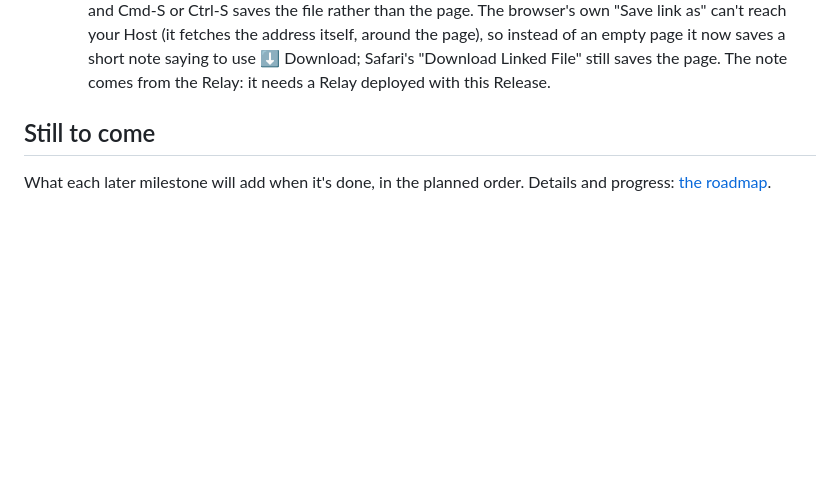
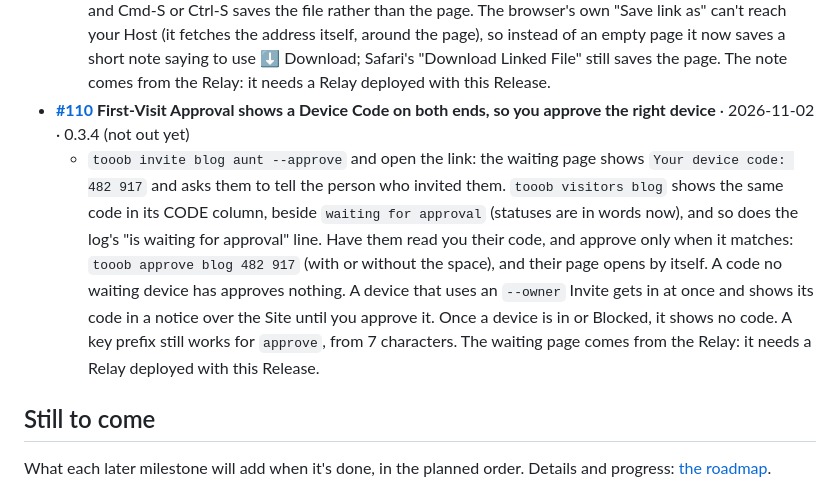
Before and after one commit to Tooobs/tooob, a Markdown page: README.md, the part around the change. Rendered like a GitHub page; blank space fills up the shorter version.

```diff
--- a/README.md
+++ b/README.md
@@ -132,6 +132,8 @@ Everything here up to #1 is in the first Release, **[0.1.0](https://github.com/T
   - Open an Invite Link with its end cut off (as some chat apps do): it says "This invite link is cut short or damaged. Copy the whole link again, or ask for a new one.", and the broken Invite never reaches the Host. Open a used link in a second browser: "This invite has already been used, maybe in another browser. Each invite opens the site in one browser: ask for a new one for this browser." A browser that's already in still gets in from a cut-short copy. This needs a Relay deployed with this Release, since a Relay serves the Bootstrap.
 - **[#99](https://github.com/Tooobs/tooob/issues/99) Saving a Shared Folder file gives the file** · 2026-11-01 · 0.3.3
   - In a folder listing, each file has a `⬇ Download` link that saves it under its own name, `.md` and `.html` included. With a file open (a `.md`, a text file, an image, a PDF), a `⬇ Download` button sits by the pill, and Cmd-S or Ctrl-S saves the file rather than the page. The browser's own "Save link as" can't reach your Host (it fetches the address itself, around the page), so instead of an empty page it now saves a short note saying to use ⬇ Download; Safari's "Download Linked File" still saves the page. The note comes from the Relay: it needs a Relay deployed with this Release.
+- **[#110](https://github.com/Tooobs/tooob/issues/110) First-Visit Approval shows a Device Code on both ends, so you approve the right device** · 2026-11-02 · 0.3.4 (not out yet)
+  - `tooob invite blog aunt --approve` and open the link: the waiting page shows `Your device code: 482 917` and asks them to tell the person who invited them. `tooob visitors blog` shows the same code in its CODE column, beside `waiting for approval` (statuses are in words now), and so does the log's "is waiting for approval" line. Have them read you their code, and approve only when it matches: `tooob approve blog 482 917` (with or without the space), and their page opens by itself. A code no waiting device has approves nothing. A device that uses an `--owner` Invite gets in at once and shows its code in a notice over the Site until you approve it. Once a device is in or Blocked, it shows no code. A key prefix still works for `approve`, from 7 characters. The waiting page comes from the Relay: it needs a Relay deployed with this Release.
 
 ## Still to come
 
```
Also changed, not shown: CHANGELOG.md (+6 -0 lines), docs/roadmap.md (+1 -0 lines).
